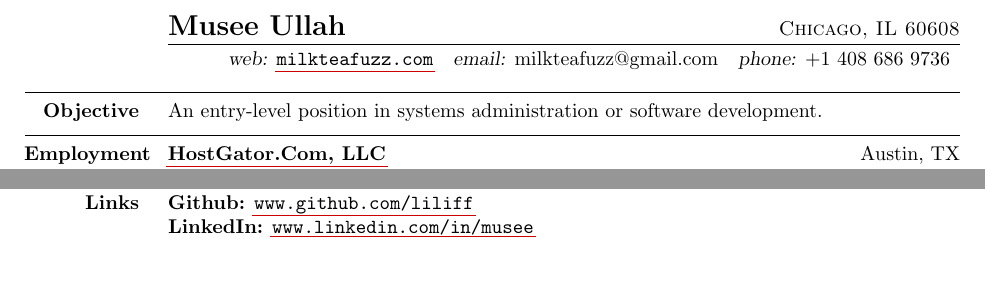
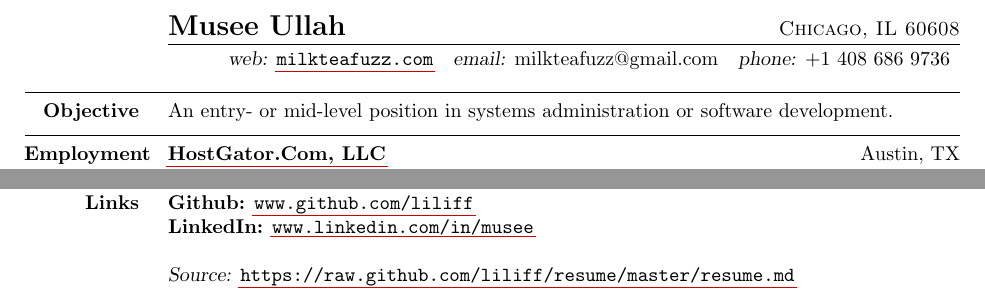
Before and after one commit to fireeye-ops/cache, a LaTeX CV (resume.tex): two parts of the page, joined at a grey line, cut so that both start at the same text. Compiled offline with pdfLaTeX.

Commit message:
add source line to .tex/.pdf, remove commented old bash lines in resume-gen

```diff
--- a/resume.tex
+++ b/resume.tex
@@ -59,7 +59,7 @@
 \makeheader
 \section{Objective}
 
-An entry-level position in systems administration or software development.
+An entry- or mid-level position in systems administration or software development.
 \section{Employment}
 
     \begin{entity}{\href{http://hostgator.com}{HostGator.Com, LLC}}{Austin, TX}
@@ -138,4 +138,7 @@ Completed a semester as an East Asian Languages major, with a 4.0 GPA in Japanes
 
 \textbf{Github:} \url{www.github.com/liliff}\par
 \textbf{LinkedIn:} \url{www.linkedin.com/in/musee}
+\\
+\\
+\textsl{Source:} \url{https://raw.github.com/liliff/resume/master/resume.md}
 \end{document}
```
Also changed, not shown: resume.pdf, resume.tex (2 more changed lines), 1 other file.
